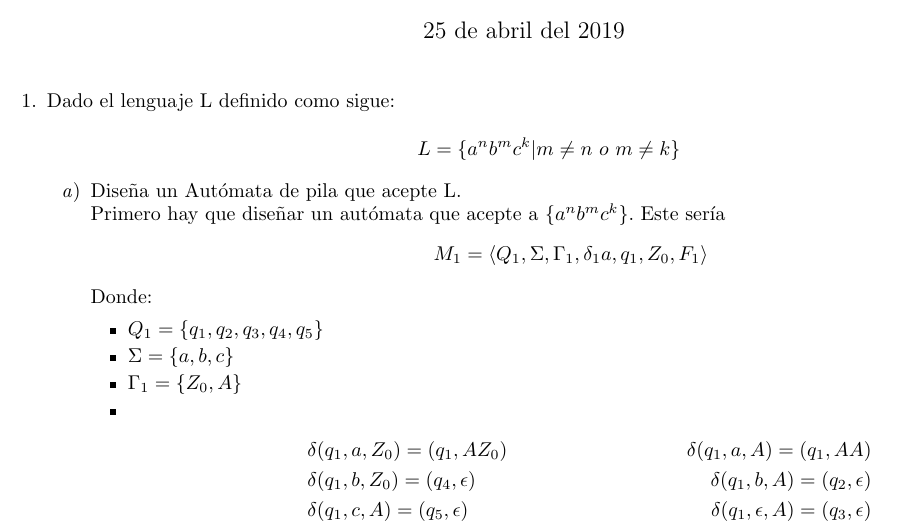
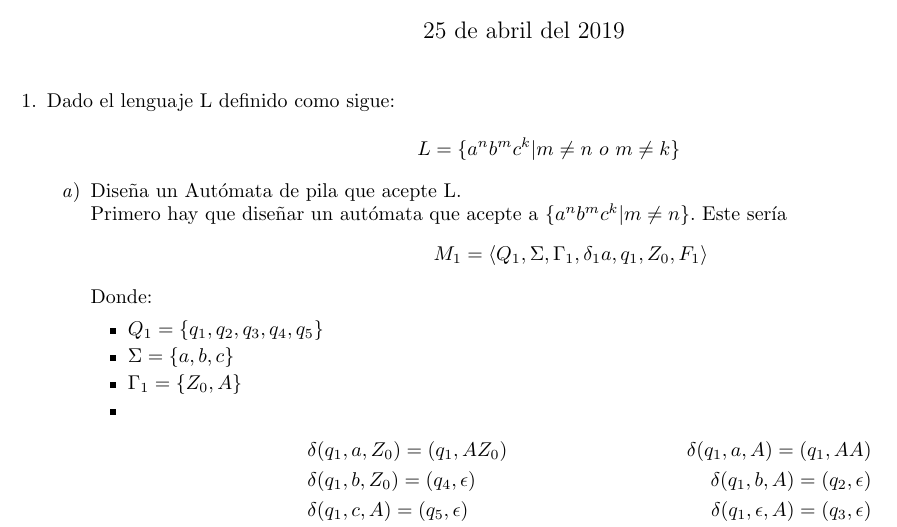
Before and after one commit to quantumautomatas/tarea10, a LaTeX problem sheet (tarea10.tex): part of page 1 of 2, cut so that both start at the same text. Compiled offline with pdfLaTeX.

Commit message:
Corrigiendo descripcion del lenguaje

```diff
--- a/tarea10.tex
+++ b/tarea10.tex
@@ -48,7 +48,7 @@
         \begin{enumerate}
         	\item {
         	Diseña un Autómata de pila que acepte L.\\
-         	Primero hay que diseñar un autómata que acepte a $\{a^nb^mc^k\}$.
+         	Primero hay que diseñar un autómata que acepte a $\{a^nb^mc^k | m \neq n \}$.
          	Este sería
          	\[M_1 = \langle Q_1 , \Sigma, \Gamma_1 , \delta_1a, q_1 , Z_0,  F_1\rangle\]
 
```
Also changed, not shown: tarea10.pdf.
